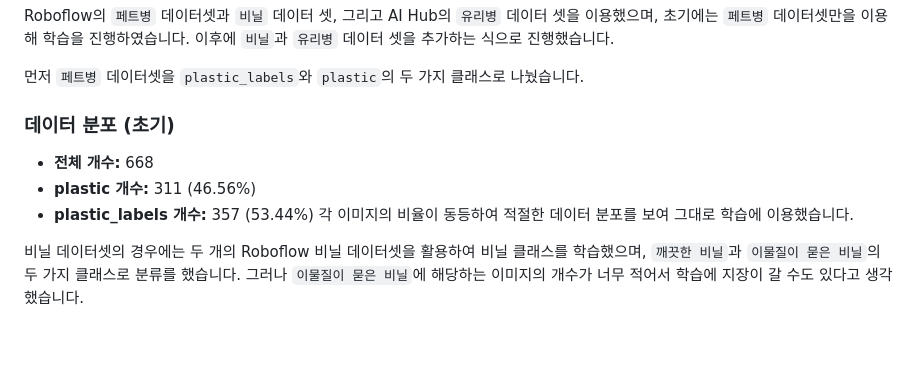
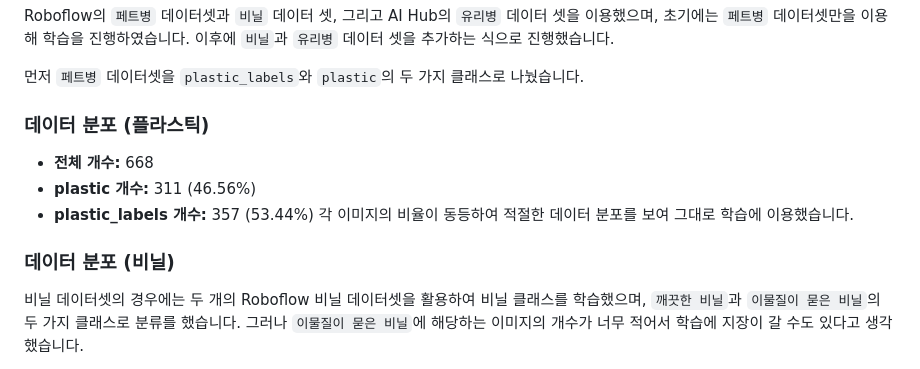
Before and after one commit to ericyum/YOLO_trash_division, a Markdown page: README.md, the part around the change. Drawn GitHub-style; blank space fills up the shorter version.

```diff
--- a/README.md
+++ b/README.md
@@ -10,12 +10,13 @@ Roboflow의 `페트병` 데이터셋과 `비닐` 데이터 셋, 그리고 AI Hub
 
 먼저 `페트병` 데이터셋을 `plastic_labels`와 `plastic`의 두 가지 클래스로 나눴습니다.
 
-### 데이터 분포 (초기)
+### 데이터 분포 (플라스틱)
 - **전체 개수:** 668
 - **plastic 개수:** 311 (46.56%)
 - **plastic_labels 개수:** 357 (53.44%)
 각 이미지의 비율이 동등하여 적절한 데이터 분포를 보여 그대로 학습에 이용했습니다.
 
+### 데이터 분포 (비닐)
 비닐 데이터셋의 경우에는 두 개의 Roboflow 비닐 데이터셋을 활용하여 비닐 클래스를 학습했으며, `깨끗한 비닐`과 `이물질이 묻은 비닐`의 두 가지 클래스로 분류를 했습니다.
 그러나 `이물질이 묻은 비닐`에 해당하는 이미지의 개수가 너무 적어서 학습에 지장이 갈 수도 있다고 생각했습니다.
 
```
